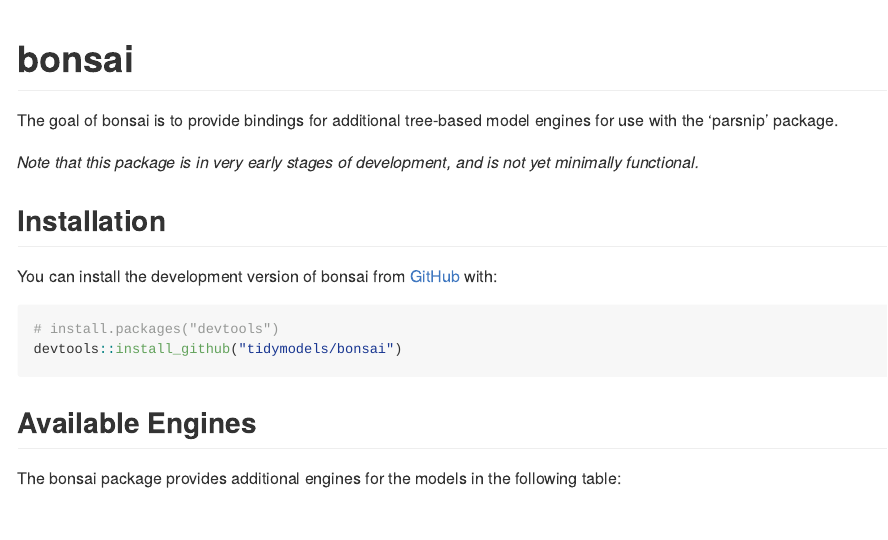
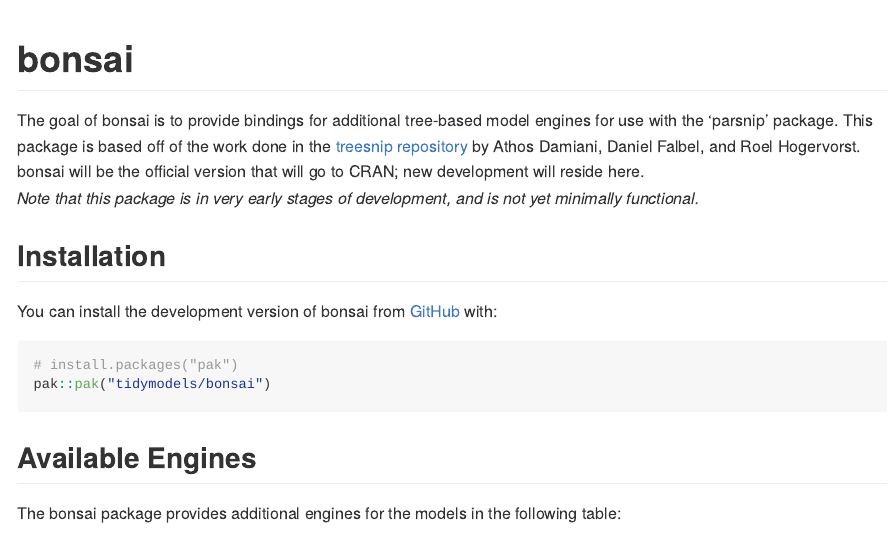
Before and after one commit to tidymodels/bonsai, an R Markdown document (README.Rmd): the page in a window 1100 px wide, from its top. The pictures show the output file README.md that the author committed with the source, drawn offline in the style of GitHub; badge pictures from the web are left out.

Commit message:
note about treesnip

````diff
--- a/README.Rmd
+++ b/README.Rmd
@@ -22,20 +22,19 @@
 [![R-CMD-check](https://github.com/tidymodels/bonsai/workflows/R-CMD-check/badge.svg)](https://github.com/tidymodels/bonsai/actions)
 <!-- badges: end -->
 
-The goal of bonsai is to provide bindings for additional tree-based model
-engines for use with the 'parsnip' package.
-
-_Note that this package is in very early stages of development, and is not yet
-minimally functional._
+The goal of bonsai is to provide bindings for additional tree-based model  engines for use with the 'parsnip' package.
+This package is based off of the work done in the [treesnip repository](https://github.com/curso-r/treesnip) by Athos Damiani, Daniel Falbel, and Roel Hogervorst. bonsai will be the official version that will go to CRAN; new development will reside here.
+_Note that this package is in very early stages of development, and is not yet minimally functional._
 
 ## Installation
 
 You can install the development version of bonsai from [GitHub](https://github.com/) with:
 
 ``` r
-# install.packages("devtools")
-devtools::install_github("tidymodels/bonsai")
+# install.packages("pak")
+pak::pak("tidymodels/bonsai")
 ```
+
 
 ## Available Engines
 
````
Also changed, not shown: README.md.
